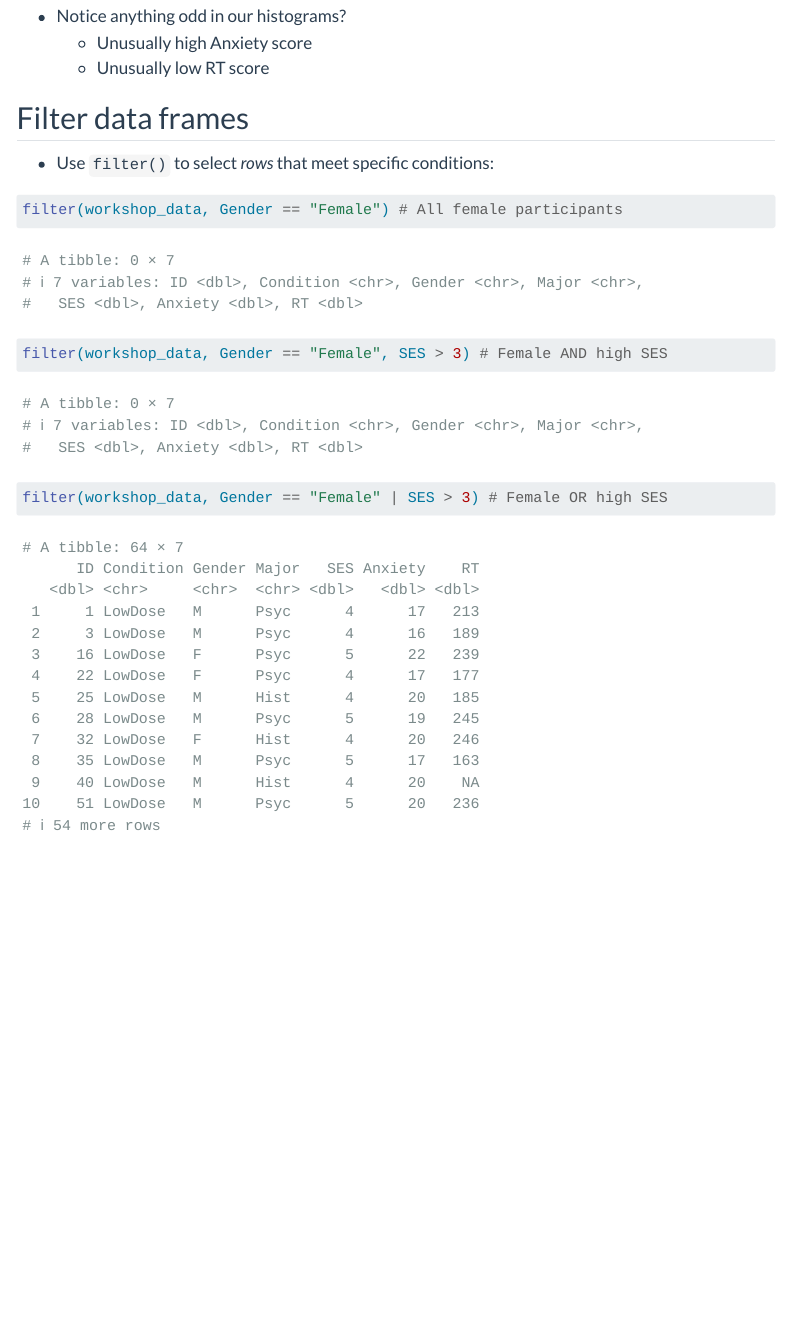
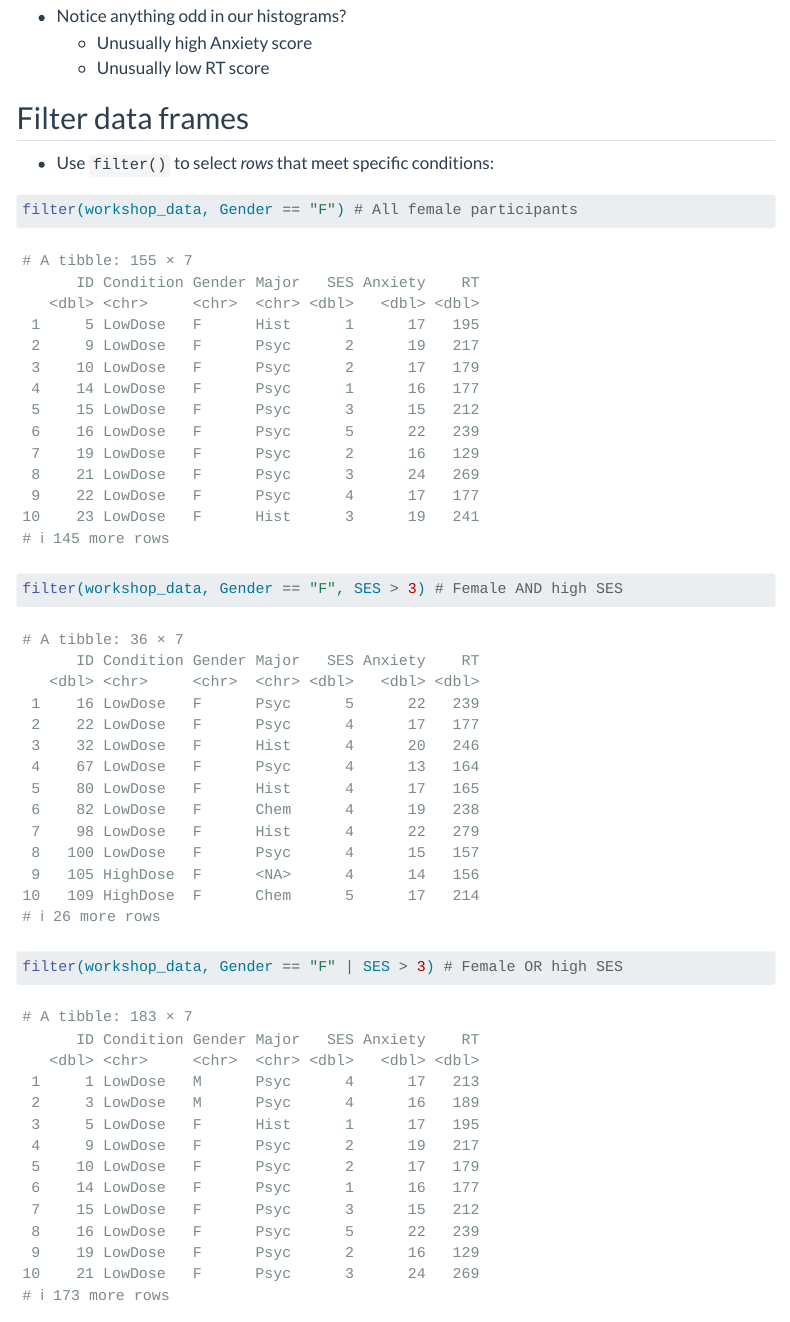
Before and after one commit to strelich/strelich.github.io, a Quarto document (posts/2025-02-24-Intro-R-workshop/index.qmd): the page in a window 1100 px wide, from 13780 px down. Rendered offline with R 4.5, knitr and Pandoc in place of Quarto, with nearby package versions; some code elsewhere in the file could not run offline; menus at the side of the page are left out; long lines of code are wrapped.

Commit message:
Minor fixes to R workshop

````diff
--- a/posts/2025-02-24-Intro-R-workshop/index.qmd
+++ b/posts/2025-02-24-Intro-R-workshop/index.qmd
@@ -406,9 +406,9 @@ ggplot(data = workshop_data, aes(x = RT)) + geom_histogram()
 - Use `filter()` to select *rows* that meet specific conditions:
 
 ```{r}
-filter(workshop_data, Gender == "Female") # All female participants
-filter(workshop_data, Gender == "Female", SES > 3) # Female AND high SES
-filter(workshop_data, Gender == "Female" | SES > 3) # Female OR high SES
+filter(workshop_data, Gender == "F") # All female participants
+filter(workshop_data, Gender == "F", SES > 3) # Female AND high SES
+filter(workshop_data, Gender == "F" | SES > 3) # Female OR high SES
 ```
 
 ::: {.callout-caution title="You try it!"}
````
Also changed, not shown: posts/2025-02-24-Intro-R-workshop/index.qmd (8 more changed lines), 2 other files.
